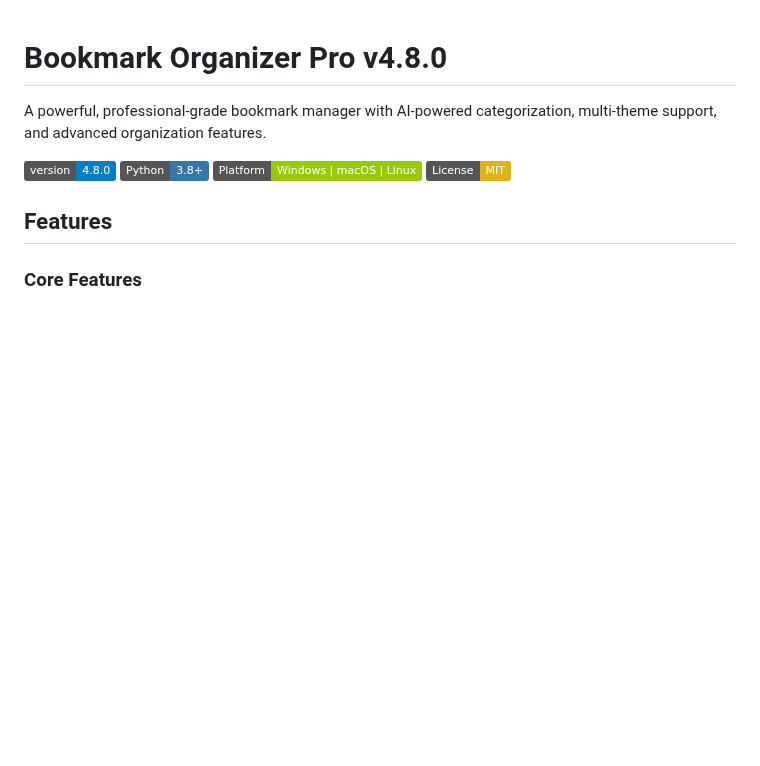
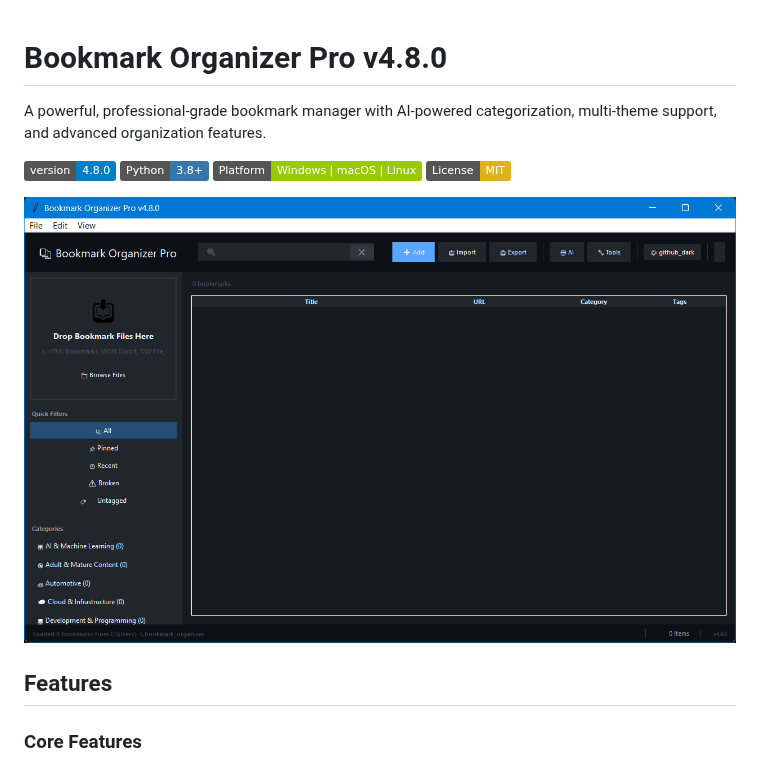
Before and after one commit to SysAdminDoc/Bookmark-Organizer-Pro, a Markdown page: README.md, the part around the change. Drawn GitHub-style; pictures changed too: screenshot.png (added); badges without logos; blank space fills up the shorter version.

```diff
--- a/README.md
+++ b/README.md
@@ -6,6 +6,8 @@ A powerful, professional-grade bookmark manager with AI-powered categorization,
 ![Python](https://img.shields.io/badge/Python-3.8+-3776AB.svg?logo=python&logoColor=white)
 ![Platform](https://img.shields.io/badge/Platform-Windows%20|%20macOS%20|%20Linux-green.svg)
 ![License](https://img.shields.io/badge/License-MIT-yellow.svg)
+
+![Bookmark Organizer Pro Screenshot](screenshot.png)
 
 ## Features
 
```
Also changed, not shown: 1 other file.
